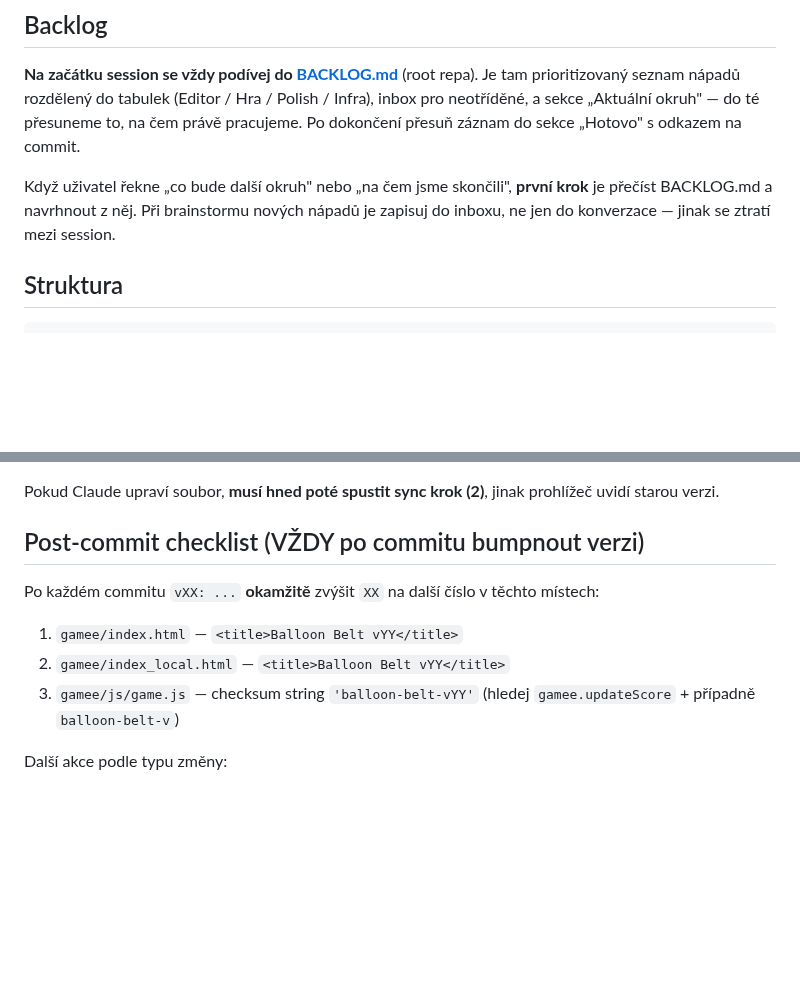
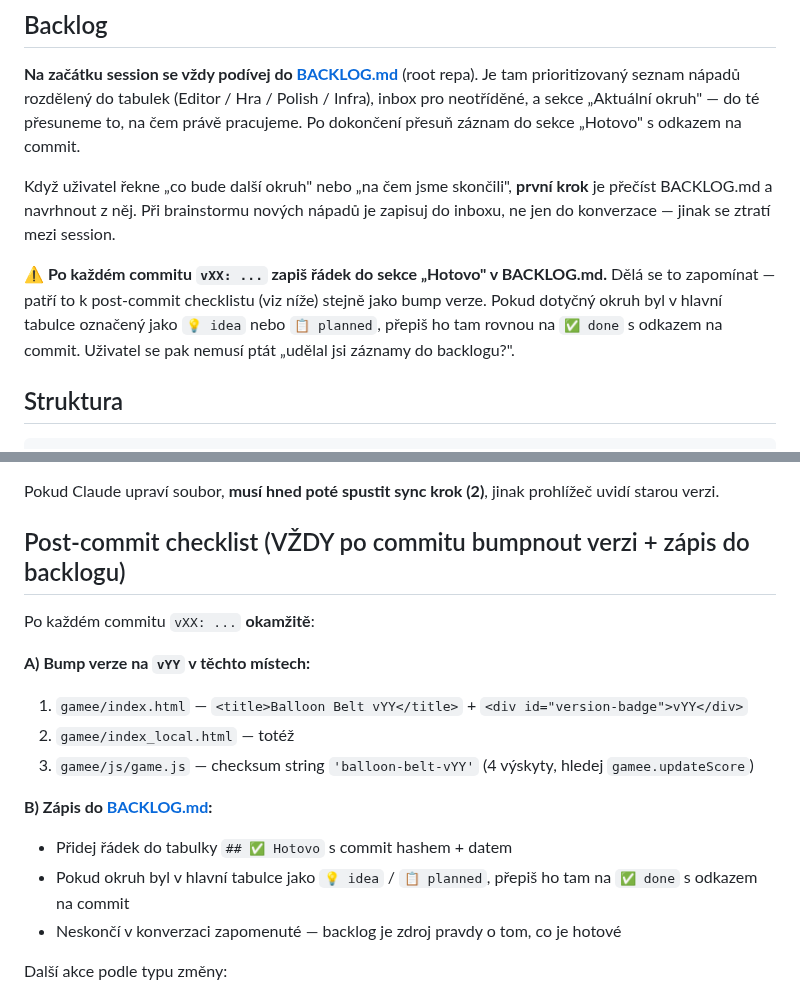
Before and after one commit to Damhole/ballon-belt, a Markdown page: CLAUDE.md, 2 parts joined by grey strips. GitHub-like rendering; blank space fills up the shorter version.

Commit message:
claude.md: post-commit checklist explicitně vyžaduje zápis do BACKLOG.md
Uživatel narazil na to, že se v předchozí session zapomnělo doplnit
hotové okruhy (v28–v32) do BACKLOG.md. Doplňuju explicitní pravidlo:
- Do sekce Backlog jsem přidal varovný blok o post-commit updatu
- Post-commit checklist je nově rozdělen na A) bump verze, B) zápis do
  backlogu — oboje rovnocenně, oboje „VŽDY"

Paralelně zapisuju identický reminder do ~/.claude/.../memory/
feedback_backlog_updates.md, aby pravidlo přetrvalo přes nové session.

Co-Authored-By: Claude Opus 4.7 <noreply@anthropic.com>

```diff
--- a/CLAUDE.md
+++ b/CLAUDE.md
@@ -12,6 +12,12 @@ pracujeme. Po dokončení přesuň záznam do sekce „Hotovo" s odkazem na comm
 Když uživatel řekne „co bude další okruh" nebo „na čem jsme skončili", **první krok**
 je přečíst BACKLOG.md a navrhnout z něj. Při brainstormu nových nápadů je zapisuj
 do inboxu, ne jen do konverzace — jinak se ztratí mezi session.
+
+**⚠ Po každém commitu `vXX: ...` zapiš řádek do sekce „Hotovo" v BACKLOG.md.**
+Dělá se to zapomínat — patří to k post-commit checklistu (viz níže) stejně
+jako bump verze. Pokud dotyčný okruh byl v hlavní tabulce označený jako
+`💡 idea` nebo `📋 planned`, přepiš ho tam rovnou na `✅ done` s odkazem na
+commit. Uživatel se pak nemusí ptát „udělal jsi záznamy do backlogu?".
 
 ## Struktura
 
@@ -45,13 +51,19 @@ balloon-belt-gamee.zip   prod bundle (git-ignored, regeneruje se)
 
 Pokud Claude upraví soubor, **musí hned poté spustit sync krok (2)**, jinak prohlížeč uvidí starou verzi.
 
-## Post-commit checklist (VŽDY po commitu bumpnout verzi)
+## Post-commit checklist (VŽDY po commitu bumpnout verzi + zápis do backlogu)
 
-Po každém commitu `vXX: ...` **okamžitě** zvýšit `XX` na další číslo v těchto místech:
+Po každém commitu `vXX: ...` **okamžitě**:
 
-1. `gamee/index.html` — `<title>Balloon Belt vYY</title>`
-2. `gamee/index_local.html` — `<title>Balloon Belt vYY</title>`
-3. `gamee/js/game.js` — checksum string `'balloon-belt-vYY'` (hledej `gamee.updateScore` + případně `balloon-belt-v`)
+**A) Bump verze na `vYY` v těchto místech:**
+1. `gamee/index.html` — `<title>Balloon Belt vYY</title>` + `<div id="version-badge">vYY</div>`
+2. `gamee/index_local.html` — totéž
+3. `gamee/js/game.js` — checksum string `'balloon-belt-vYY'` (4 výskyty, hledej `gamee.updateScore`)
+
+**B) Zápis do [BACKLOG.md](BACKLOG.md):**
+- Přidej řádek do tabulky `## ✅ Hotovo` s commit hashem + datem
+- Pokud okruh byl v hlavní tabulce jako `💡 idea` / `📋 planned`, přepiš ho tam na `✅ done` s odkazem na commit
+- Neskončí v konverzaci zapomenuté — backlog je zdroj pravdy o tom, co je hotové
 
 Další akce podle typu změny:
 - **Změna herní logiky nebo UI** → rebuild prod zip (viz níže)
```
